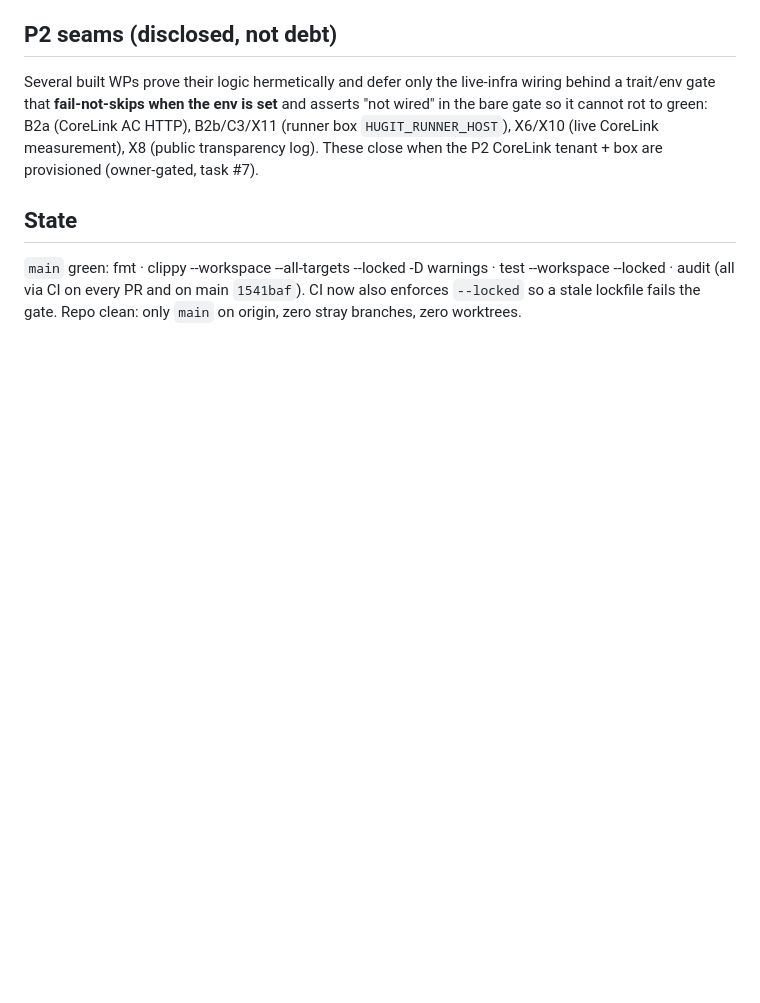
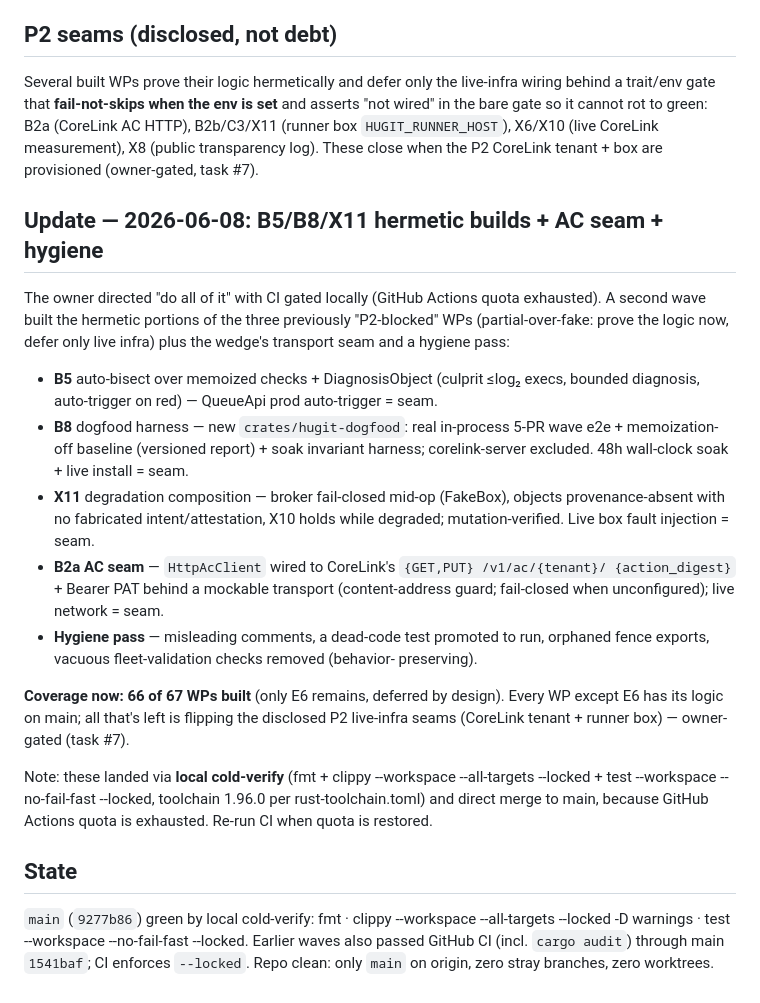
Before and after one commit to gmhelmold/hugit, a Markdown page: docs/review/2026-06-07-roadmap-gap-build-campaign.md, the part around the change. Drawn GitHub-style; blank space fills up the shorter version.

Commit message:
docs(review): roadmap-gap campaign update — B5/B8/X11 hermetic + AC seam + hygiene (66/67 built)
Co-Authored-By: Claude Opus 4.8 <noreply@anthropic.com>
Signed-off-by: Gustavo Schneiter <gmhschn@gmail.com>

```diff
--- a/docs/review/2026-06-07-roadmap-gap-build-campaign.md
+++ b/docs/review/2026-06-07-roadmap-gap-build-campaign.md
@@ -62,8 +62,38 @@ HTTP), B2b/C3/X11 (runner box `HUGIT_RUNNER_HOST`), X6/X10 (live CoreLink
 measurement), X8 (public transparency log). These close when the P2 CoreLink
 tenant + box are provisioned (owner-gated, task #7).
 
+## Update — 2026-06-08: B5/B8/X11 hermetic builds + AC seam + hygiene
+The owner directed "do all of it" with CI gated locally (GitHub Actions quota
+exhausted). A second wave built the hermetic portions of the three previously
+"P2-blocked" WPs (partial-over-fake: prove the logic now, defer only live infra)
+plus the wedge's transport seam and a hygiene pass:
+- **B5** auto-bisect over memoized checks + DiagnosisObject (culprit ≤log₂ execs,
+  bounded diagnosis, auto-trigger on red) — QueueApi prod auto-trigger = seam.
+- **B8** dogfood harness — new `crates/hugit-dogfood`: real in-process 5-PR wave
+  e2e + memoization-off baseline (versioned report) + soak invariant harness;
+  corelink-server excluded. 48h wall-clock soak + live install = seam.
+- **X11** degradation composition — broker fail-closed mid-op (FakeBox), objects
+  provenance-absent with no fabricated intent/attestation, X10 holds while
+  degraded; mutation-verified. Live box fault injection = seam.
+- **B2a AC seam** — `HttpAcClient` wired to CoreLink's `{GET,PUT} /v1/ac/{tenant}/
+  {action_digest}` + Bearer PAT behind a mockable transport (content-address
+  guard; fail-closed when unconfigured); live network = seam.
+- **Hygiene pass** — misleading comments, a dead-code test promoted to run,
+  orphaned fence exports, vacuous fleet-validation checks removed (behavior-
+  preserving).
+
+**Coverage now: 66 of 67 WPs built** (only E6 remains, deferred by design). Every
+WP except E6 has its logic on main; all that's left is flipping the disclosed P2
+live-infra seams (CoreLink tenant + runner box) — owner-gated (task #7).
+
+Note: these landed via **local cold-verify** (fmt + clippy --workspace
+--all-targets --locked + test --workspace --no-fail-fast --locked, toolchain
+1.96.0 per rust-toolchain.toml) and direct merge to main, because GitHub Actions
+quota is exhausted. Re-run CI when quota is restored.
+
 ## State
-`main` green: fmt · clippy --workspace --all-targets --locked -D warnings · test
---workspace --locked · audit (all via CI on every PR and on main `1541baf`). CI
-now also enforces `--locked` so a stale lockfile fails the gate. Repo clean: only
-`main` on origin, zero stray branches, zero worktrees.
+`main` (`9277b86`) green by local cold-verify: fmt · clippy --workspace
+--all-targets --locked -D warnings · test --workspace --no-fail-fast --locked.
+Earlier waves also passed GitHub CI (incl. `cargo audit`) through main `1541baf`;
+CI enforces `--locked`. Repo clean: only `main` on origin, zero stray branches,
+zero worktrees.
```
